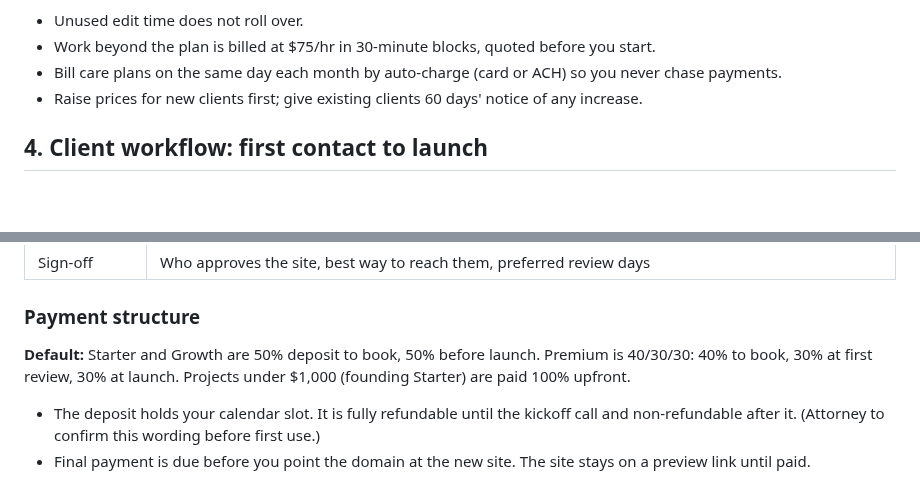
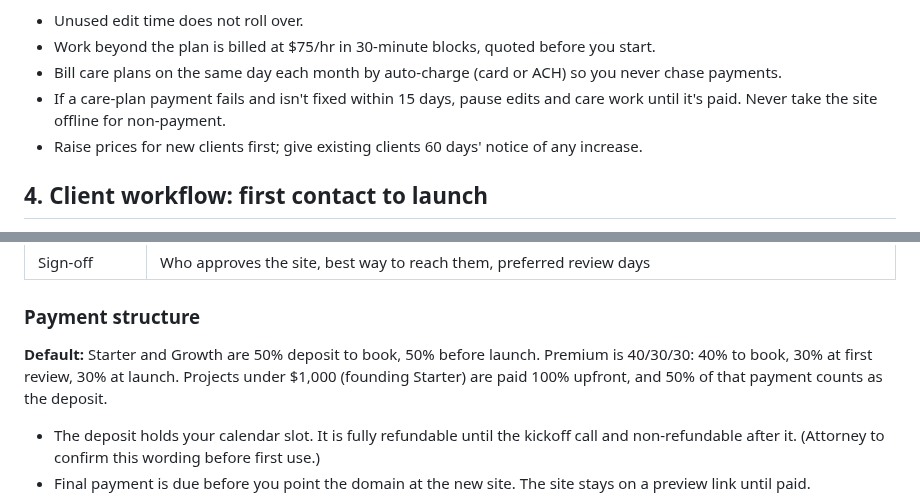
Before and after one commit to hectorclawd/trinity-web-co, a Markdown page: business/playbook.md, 2 parts joined by grey strips. Drawn GitHub-style; blank space fills up the shorter version.

```diff
--- a/business/playbook.md
+++ b/business/playbook.md
@@ -173,6 +178,7 @@ Three care plans at $49, $99 and $199 a month: Care Essential, Care Standard and
 - Unused edit time does not roll over.
 - Work beyond the plan is billed at $75/hr in 30-minute blocks, quoted before you start.
 - Bill care plans on the same day each month by auto-charge (card or ACH) so you never chase payments.
+- If a care-plan payment fails and isn't fixed within 15 days, pause edits and care work until it's paid. Never take the site offline for non-payment.
 - Raise prices for new clients first; give existing clients 60 days' notice of any increase.
 
 ## 4. Client workflow: first contact to launch
@@ -234,7 +240,7 @@ Build this once in Tally or Google Forms and send the link after the deposit cle
 
 ### Payment structure
 
-**Default:** Starter and Growth are 50% deposit to book, 50% before launch. Premium is 40/30/30: 40% to book, 30% at first review, 30% at launch. Projects under $1,000 (founding Starter) are paid 100% upfront.
+**Default:** Starter and Growth are 50% deposit to book, 50% before launch. Premium is 40/30/30: 40% to book, 30% at first review, 30% at launch. Projects under $1,000 (founding Starter) are paid 100% upfront, and 50% of that payment counts as the deposit.
 
 - The deposit holds your calendar slot. It is fully refundable until the kickoff call and non-refundable after it. (Attorney to confirm this wording before first use.)
 - Final payment is due before you point the domain at the new site. The site stays on a preview link until paid.
```
Also changed, not shown: other parts of business/playbook.md (+7 -2 lines), business/sales/contract-scope-template.md (+2 -2 lines), business/sales/master-service-agreement.md (+8 -12 lines).
